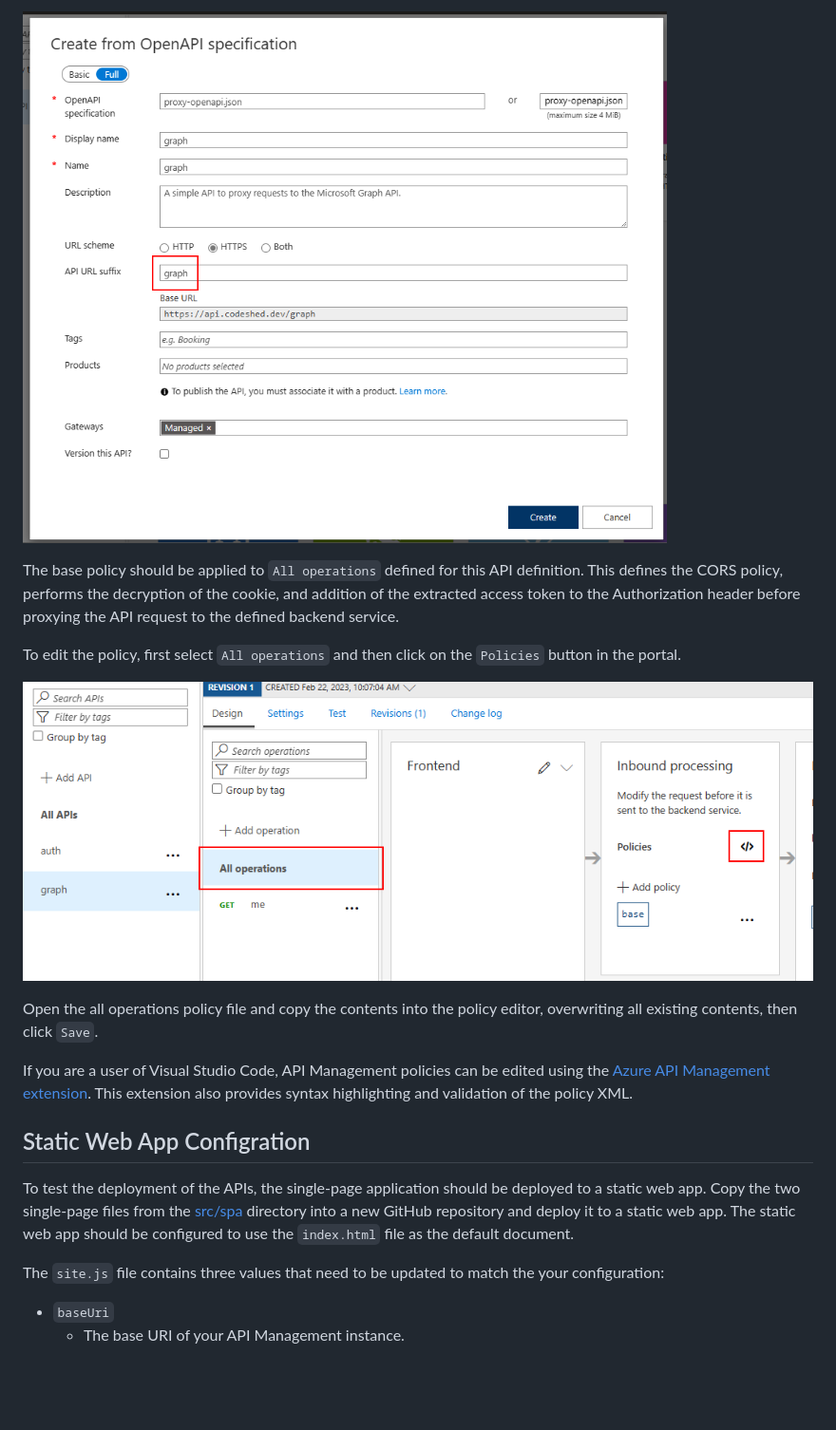
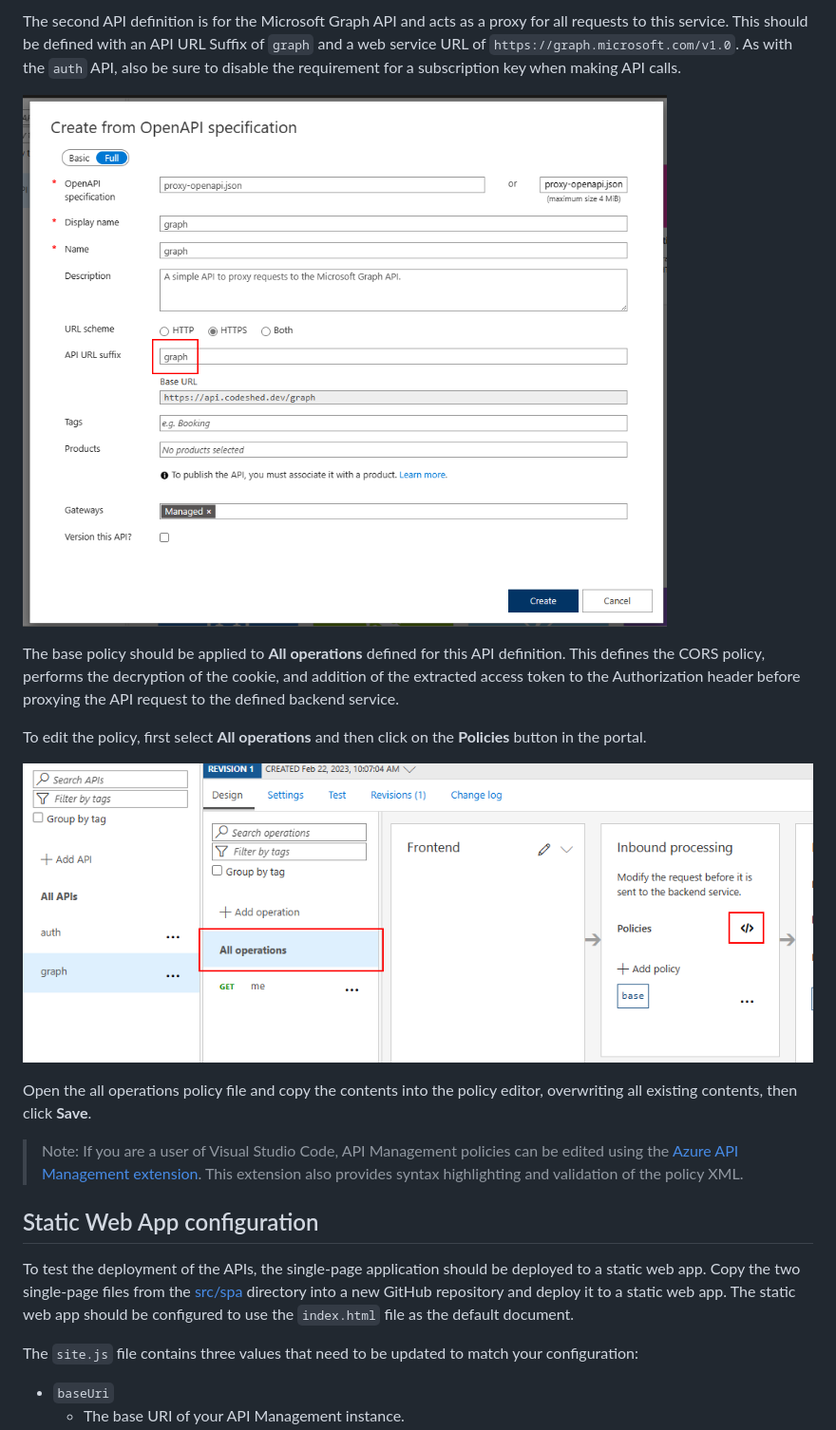
Before and after one commit to Azure/no-token-in-the-browser-pattern, a Markdown page: docs/setup.md, the part around one of its changes. Shown at 95% size. Rendered like a GitHub page; blank space fills up the shorter version.

Commit message:
edit pass

```diff
--- a/docs/setup.md
+++ b/docs/setup.md
@@ -110,21 +110,23 @@ The second API definition is for the Microsoft Graph API and acts as a proxy for
 
-![Import Proxy API](images/import-proxy.png)
+The second API definition is for the Microsoft Graph API and acts as a proxy for all requests to this service. This should be defined with an API URL Suffix of `graph` and a web service URL of `https://graph.microsoft.com/v1.0`. As with the `auth` API, also be sure to disable the requirement for a subscription key when making API calls.
 
-The base policy should be applied to `All operations` defined for this API definition. This defines the CORS policy, performs the decryption of the cookie, and addition of the extracted access token to the Authorization header before proxying the API request to the defined backend service.
+![A screenshot of the "Create from OpenAPI specification" screen of API Management for the graph endpoint.](images/import-proxy.png)
 
-To edit the policy, first select `All operations` and then click on the `Policies` button in the portal.
+The base policy should be applied to **All operations** defined for this API definition. This defines the CORS policy, performs the decryption of the cookie, and addition of the extracted access token to the Authorization header before proxying the API request to the defined backend service.
 
-![Import Proxy Policy](images/proxy-policy-import.png)
+To edit the policy, first select **All operations** and then click on the **Policies** button in the portal.
 
-Open the all operations policy file and copy the contents into the policy editor, overwriting all existing contents, then click `Save`.
+![A screenshot of the API configuration for the graph endpoint with the XML buttion for Inbound processing selected.](images/proxy-policy-import.png)
 
-If you are a user of Visual Studio Code, API Management policies can be edited using the [Azure API Management extension](https://marketplace.visualstudio.com/items?itemName=ms-azuretools.vscode-apimanagement). This extension also provides syntax highlighting and validation of the policy XML.
+Open the all operations policy file and copy the contents into the policy editor, overwriting all existing contents, then click **Save**.
 
-## Static Web App Configration
+> Note: If you are a user of Visual Studio Code, API Management policies can be edited using the [Azure API Management extension](https://marketplace.visualstudio.com/items?itemName=ms-azuretools.vscode-apimanagement). This extension also provides syntax highlighting and validation of the policy XML.
+
+## Static Web App configuration
 
 To test the deployment of the APIs, the single-page application should be deployed to a static web app. Copy the two single-page files from the [src/spa](/src/spa) directory into a new GitHub repository and deploy it to a static web app. The static web app should be configured to use the `index.html` file as the default document.
 
-The `site.js` file contains three values that need to be updated to match the your configuration:
+The `site.js` file contains three values that need to be updated to match your configuration:
 
 - `baseUri`
   - The base URI of your API Management instance.
```
Also changed, not shown: other parts of docs/setup.md (+50 -48 lines), README.md (+13 -12 lines).
